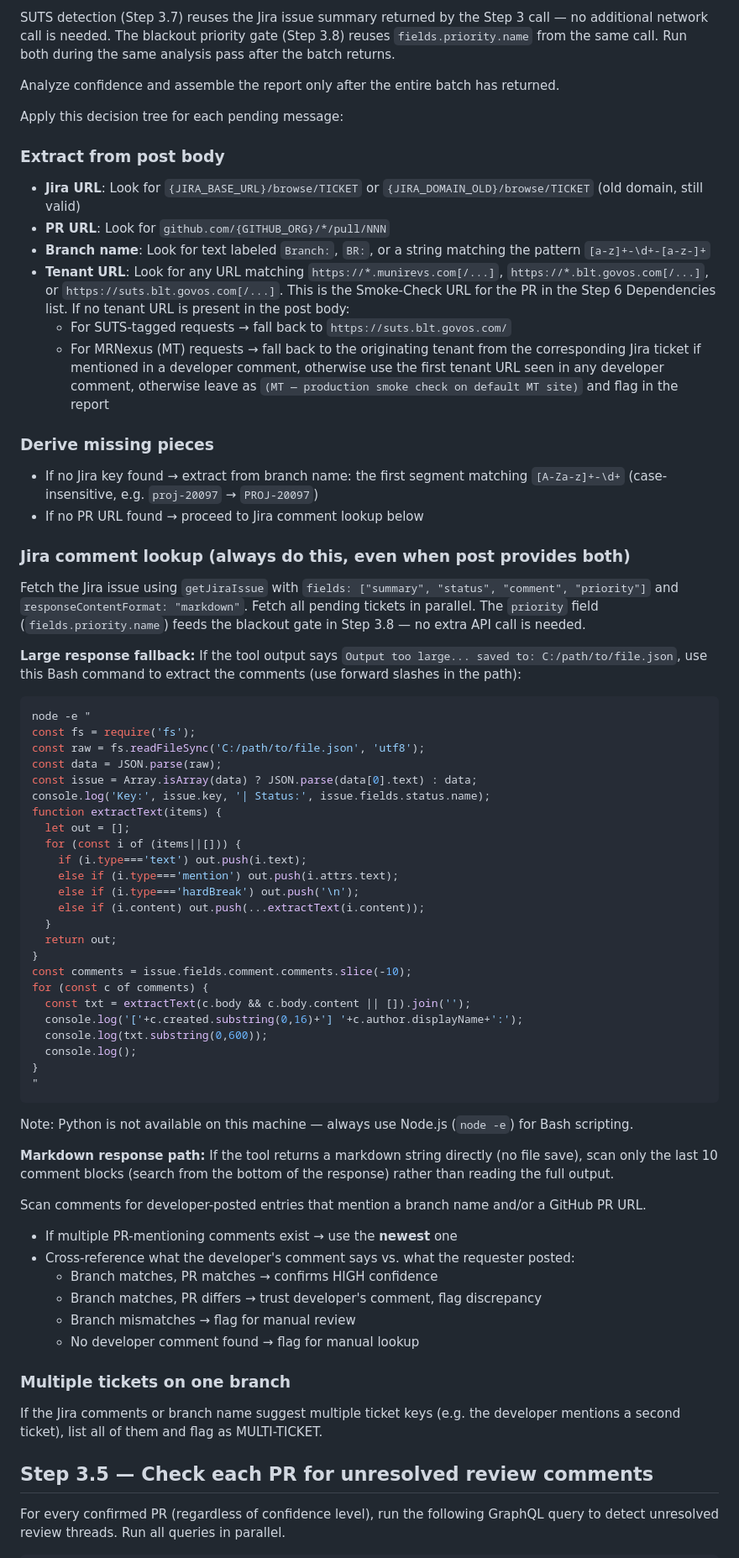
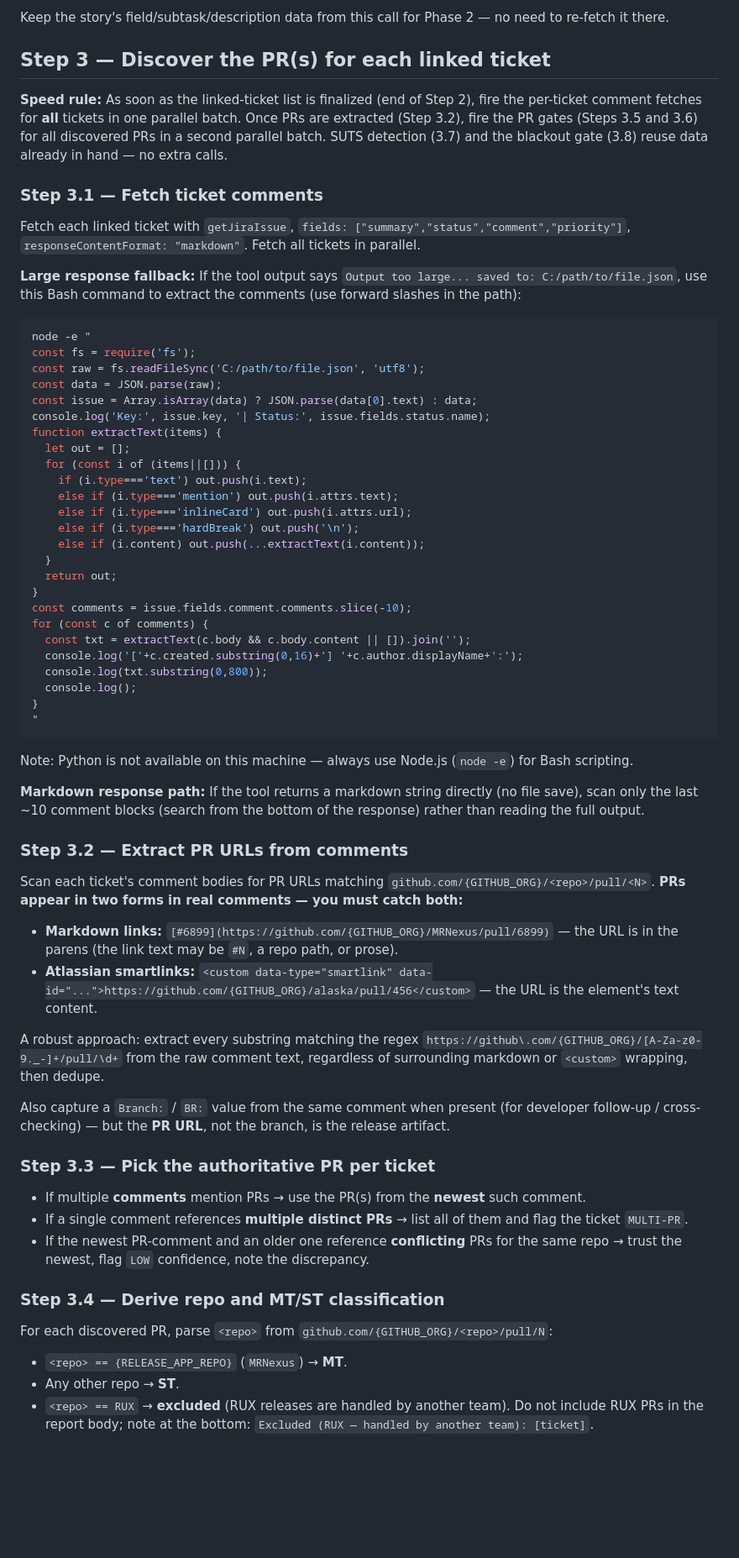
Before and after one commit to allenmanning87/qa-command-center, a Markdown page: .claude/commands/releases-triage.md, the part around one of its changes. Shown at 84% size. GitHub-like rendering; blank space fills up the shorter version.

```diff
--- a/.claude/commands/releases-triage.md
+++ b/.claude/commands/releases-triage.md
@@ -106,24 +101,13 @@ If no message with a custom reaction exists, treat all messages as candidates an
 
-SUTS detection (Step 3.7) reuses the Jira issue summary returned by the Step 3 call — no additional network call is needed. The blackout priority gate (Step 3.8) reuses `fields.priority.name` from the same call. Run both during the same analysis pass after the batch returns.
+Keep the story's field/subtask/description data from this call for Phase 2 — no need to re-fetch it there.
 
-Analyze confidence and assemble the report only after the entire batch has returned.
+## Step 3 — Discover the PR(s) for each linked ticket
 
-Apply this decision tree for each pending message:
+**Speed rule:** As soon as the linked-ticket list is finalized (end of Step 2), fire the per-ticket comment fetches for **all** tickets in one parallel batch. Once PRs are extracted (Step 3.2), fire the PR gates (Steps 3.5 and 3.6) for all discovered PRs in a second parallel batch. SUTS detection (3.7) and the blackout gate (3.8) reuse data already in hand — no extra calls.
 
-### Extract from post body
-- **Jira URL**: Look for `{JIRA_BASE_URL}/browse/TICKET` or `{JIRA_DOMAIN_OLD}/browse/TICKET` (old domain, still valid)
-- **PR URL**: Look for `github.com/{GITHUB_ORG}/*/pull/NNN`
-- **Branch name**: Look for text labeled `Branch:`, `BR:`, or a string matching the pattern `[a-z]+-\d+-[a-z-]+`
-- **Tenant URL**: Look for any URL matching `https://*.munirevs.com[/...]`, `https://*.blt.govos.com[/...]`, or `https://suts.blt.govos.com[/...]`. This is the Smoke-Check URL for the PR in the Step 6 Dependencies list. If no tenant URL is present in the post body:
-  - For SUTS-tagged requests → fall back to `https://suts.blt.govos.com/`
-  - For MRNexus (MT) requests → fall back to the originating tenant from the corresponding Jira ticket if mentioned in a developer comment, otherwise use the first tenant URL seen in any developer comment, otherwise leave as `(MT — production smoke check on default MT site)` and flag in the report
+### Step 3.1 — Fetch ticket comments
 
-### Derive missing pieces
-- If no Jira key found → extract from branch name: the first segment matching `[A-Za-z]+-\d+` (case-insensitive, e.g. `proj-20097` → `PROJ-20097`)
-- If no PR URL found → proceed to Jira comment lookup below
-
-### Jira comment lookup (always do this, even when post provides both)
-Fetch the Jira issue using `getJiraIssue` with `fields: ["summary", "status", "comment", "priority"]` and `responseContentFormat: "markdown"`. Fetch all pending tickets in parallel. The `priority` field (`fields.priority.name`) feeds the blackout gate in Step 3.8 — no extra API call is needed.
+Fetch each linked ticket with `getJiraIssue`, `fields: ["summary","status","comment","priority"]`, `responseContentFormat: "markdown"`. Fetch all tickets in parallel.
 
 **Large response fallback:** If the tool output says `Output too large... saved to: C:/path/to/file.json`, use this Bash command to extract the comments (use forward slashes in the path):
 
@@ -139,6 +123,7 @@ function extractText(items) {
   for (const i of (items||[])) {
     if (i.type==='text') out.push(i.text);
     else if (i.type==='mention') out.push(i.attrs.text);
+    else if (i.type==='inlineCard') out.push(i.attrs.url);
     else if (i.type==='hardBreak') out.push('\n');
     else if (i.content) out.push(...extractText(i.content));
   }
@@ -148,7 +133,7 @@ const comments = issue.fields.comment.comments.slice(-10);
 for (const c of comments) {
   const txt = extractText(c.body && c.body.content || []).join('');
   console.log('['+c.created.substring(0,16)+'] '+c.author.displayName+':');
-  console.log(txt.substring(0,600));
+  console.log(txt.substring(0,800));
   console.log();
 }
 "
@@ -156,20 +141,29 @@ for (const c of comments) {
 
 Note: Python is not available on this machine — always use Node.js (`node -e`) for Bash scripting.
 
-**Markdown response path:** If the tool returns a markdown string directly (no file save), scan only the last 10 comment blocks (search from the bottom of the response) rather than reading the full output.
+**Markdown response path:** If the tool returns a markdown string directly (no file save), scan only the last ~10 comment blocks (search from the bottom of the response) rather than reading the full output.
 
-Scan comments for developer-posted entries that mention a branch name and/or a GitHub PR URL.
+### Step 3.2 — Extract PR URLs from comments
 
-- If multiple PR-mentioning comments exist → use the **newest** one
-- Cross-reference what the developer's comment says vs. what the requester posted:
-  - Branch matches, PR matches → confirms HIGH confidence
-  - Branch matches, PR differs → trust developer's comment, flag discrepancy
-  - Branch mismatches → flag for manual review
-  - No developer comment found → flag for manual lookup
+Scan each ticket's comment bodies for PR URLs matching `github.com/{GITHUB_ORG}/<repo>/pull/<N>`. **PRs appear in two forms in real comments — you must catch both:**
 
-### Multiple tickets on one branch
-If the Jira comments or branch name suggest multiple ticket keys (e.g. the developer mentions a second ticket), list all of them and flag as MULTI-TICKET.
+- **Markdown links:** `[#6899](https://github.com/{GITHUB_ORG}/MRNexus/pull/6899)` — the URL is in the parens (the link text may be `#N`, a repo path, or prose).
+- **Atlassian smartlinks:** `<custom data-type="smartlink" data-id="...">https://github.com/{GITHUB_ORG}/alaska/pull/456</custom>` — the URL is the element's text content.
 
-## Step 3.5 — Check each PR for unresolved review comments
+A robust approach: extract every substring matching the regex `https://github\.com/{GITHUB_ORG}/[A-Za-z0-9._-]+/pull/\d+` from the raw comment text, regardless of surrounding markdown or `<custom>` wrapping, then dedupe.
 
-For every confirmed PR (regardless of confidence level), run the following GraphQL query to detect unresolved review threads. Run all queries in parallel.
+Also capture a `Branch:` / `BR:` value from the same comment when present (for developer follow-up / cross-checking) — but the **PR URL**, not the branch, is the release artifact.
+
+### Step 3.3 — Pick the authoritative PR per ticket
+
+- If multiple **comments** mention PRs → use the PR(s) from the **newest** such comment.
+- If a single comment references **multiple distinct PRs** → list all of them and flag the ticket `MULTI-PR`.
+- If the newest PR-comment and an older one reference **conflicting** PRs for the same repo → trust the newest, flag `LOW` confidence, note the discrepancy.
+
+### Step 3.4 — Derive repo and MT/ST classification
+
+For each discovered PR, parse `<repo>` from `github.com/{GITHUB_ORG}/<repo>/pull/N`:
+- `<repo> == {RELEASE_APP_REPO}` (`MRNexus`) → **MT**.
+- Any other repo → **ST**.
+- `<repo> == RUX` → **excluded** (RUX releases are handled by another team). Do not include RUX PRs in the report body; note at the bottom: `Excluded (RUX — handled by another team): [ticket]`.
+
```
Also changed, not shown: other parts of .claude/commands/releases-triage.md (+142 -180 lines).
